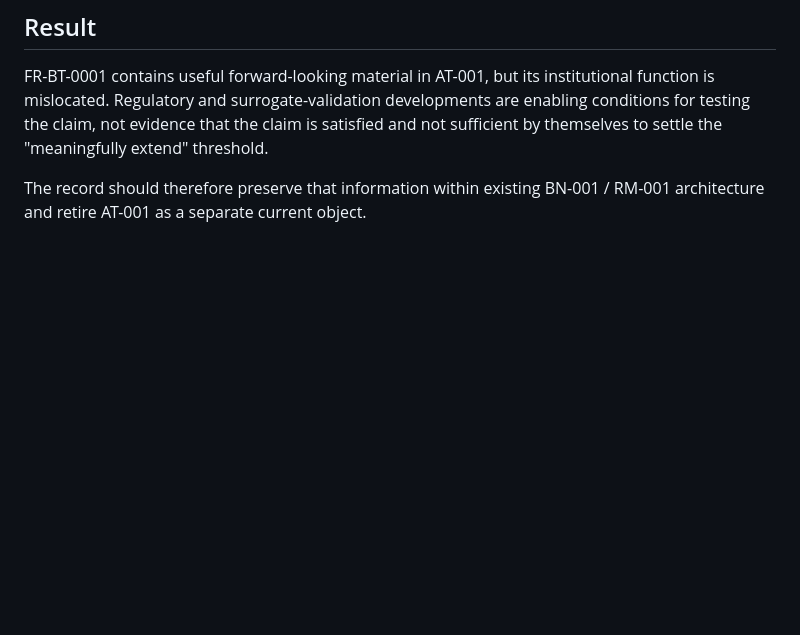
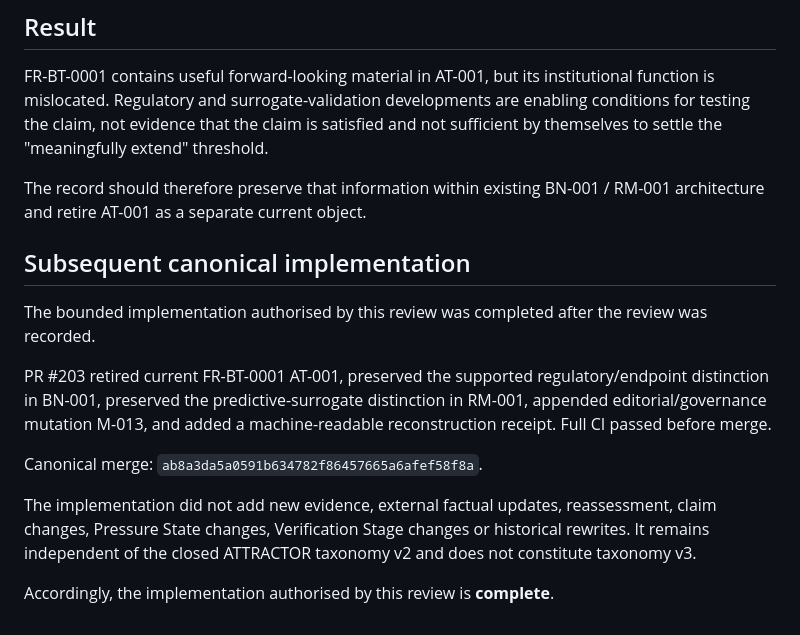
Before and after one commit to StuKeg1/faultline-observatory-site, a Markdown page: docs/reviews/FR-BT-0001-AT-001-MECHANISM-OVERLAP-REVIEW-2026-10-24.md, the part around the change. Drawn GitHub-style; blank space fills up the shorter version.

Commit message:
Record canonical implementation of BT-0001 overlap review

```diff
--- a/docs/reviews/FR-BT-0001-AT-001-MECHANISM-OVERLAP-REVIEW-2026-10-24.md
+++ b/docs/reviews/FR-BT-0001-AT-001-MECHANISM-OVERLAP-REVIEW-2026-10-24.md
@@ -91,3 +91,15 @@ This decision:
 FR-BT-0001 contains useful forward-looking material in AT-001, but its institutional function is mislocated. Regulatory and surrogate-validation developments are enabling conditions for testing the claim, not evidence that the claim is satisfied and not sufficient by themselves to settle the "meaningfully extend" threshold.
 
 The record should therefore preserve that information within existing BN-001 / RM-001 architecture and retire AT-001 as a separate current object.
+
+## Subsequent canonical implementation
+
+The bounded implementation authorised by this review was completed after the review was recorded.
+
+PR #203 retired current FR-BT-0001 AT-001, preserved the supported regulatory/endpoint distinction in BN-001, preserved the predictive-surrogate distinction in RM-001, appended editorial/governance mutation M-013, and added a machine-readable reconstruction receipt. Full CI passed before merge.
+
+Canonical merge: `ab8a3da5a0591b634782f86457665a6afef58f8a`.
+
+The implementation did not add new evidence, external factual updates, reassessment, claim changes, Pressure State changes, Verification Stage changes or historical rewrites. It remains independent of the closed ATTRACTOR taxonomy v2 and does not constitute taxonomy v3.
+
+Accordingly, the implementation authorised by this review is **complete**.
```
